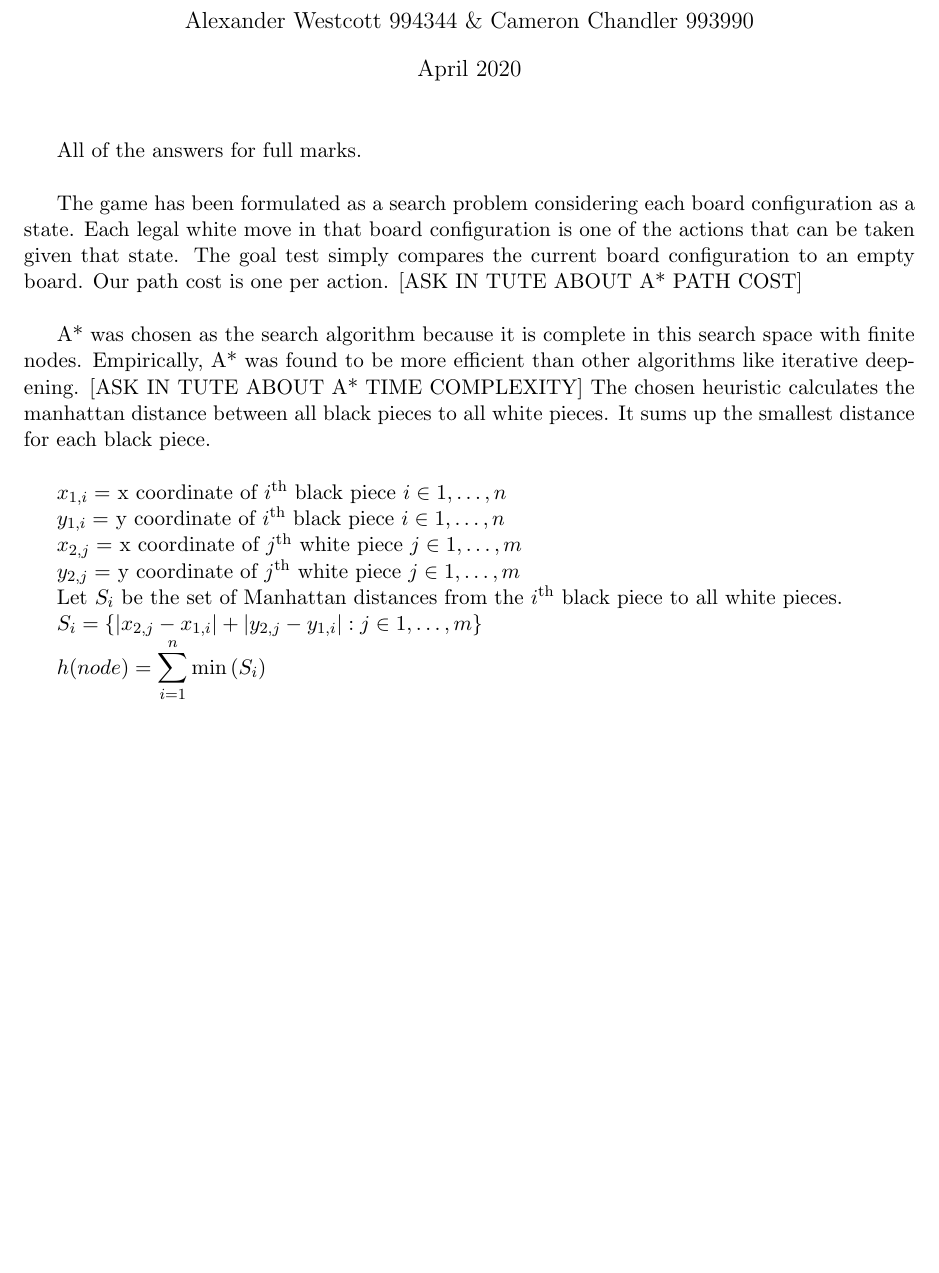
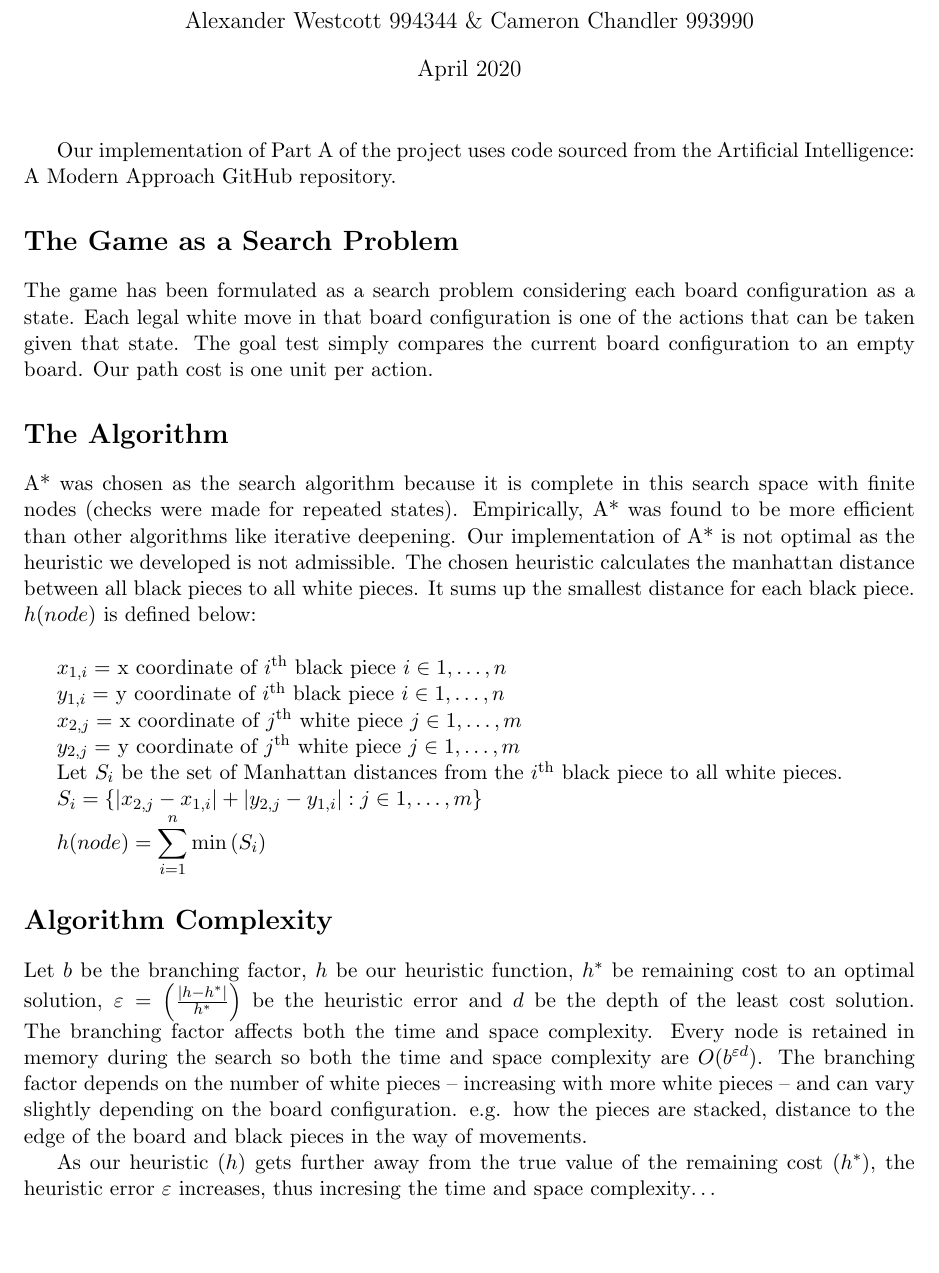
Before and after one commit to a-westcott/ai-project, a LaTeX document (part-a/report.tex): part of the page, cut so that both start at the same text, the shorter picture padded with empty space. Compiled offline with pdfLaTeX.

Commit message:
Report progress
Co-authored-by: Cameron Chandler <camchandler1@gmail.com>

```diff
--- a/part-a/report.tex
+++ b/part-a/report.tex
@@ -7,35 +7,30 @@
 \lhead{COMP30024 Project Part A Report}
 \rhead{Alexander Westcott \& Cameron Chandler}
 
-
-
 \author{Alexander Westcott 994344 \& Cameron Chandler 993990}
 \title{COMP30024 Artificial Intelligence Project Part A Report}
 \date{April 2020}
 
-
-
 \begin{document}
 \maketitle
 
-All of the answers for full marks.\newline
+Our implementation of Part A of the project uses code sourced from the
+Artificial Intelligence: A Modern Approach GitHub repository.
 
+\section*{The Game as a Search Problem}
 
 The game has been formulated as a search problem considering each board configuration as a state.
 Each legal white move in that board configuration is one of the actions that can be taken given that state.
-The goal test simply compares the current board configuration to an empty board. Our path cost is one per action.
-[ASK IN TUTE ABOUT A* PATH COST]\newline
+The goal test simply compares the current board configuration to an empty board. Our path cost is one unit per action.
 
+\section*{The Algorithm}
 
-
-A* was chosen as the search algorithm because it is complete in this search space with finite nodes.
+A* was chosen as the search algorithm because it is complete in this search space with finite nodes (checks were made for repeated states).
 Empirically, A* was found to be more efficient than other algorithms like iterative deepening.
-[ASK IN TUTE ABOUT A* TIME COMPLEXITY]
+Our implementation of A* is not optimal as the heuristic we
+developed is not admissible.
 The chosen heuristic calculates the manhattan distance between all black pieces to all white pieces.
-It sums up the smallest distance for each black piece.\newline
-
-% Shouldn't be more than 2 pages, but we can always stretch the margins if it comes to that
-
+It sums up the smallest distance for each black piece. $h(node)$ is defined below: \newline
 
 $x_{1,i} =$ x coordinate of $i^{\text{th}}$ black piece $i \in {1,\dots,n}$
 
@@ -51,4 +46,13 @@ $S_i = \left\{\left| x_{2,j} - x_{1,i}\right| + \left| y_{2,j} - y_{1,i}\right|
 
 $h(node) = \displaystyle\sum_{i=1}^n{\min\left(S_i\right)}$
 
+\section*{Algorithm Complexity}
+Let $b$ be the branching factor, $h$ be our heuristic function, $h^*$ be remaining cost to an optimal solution, $\varepsilon = \left(\frac{\left|h-h^* \right|}{h^*}\right)$ be the heuristic error and $d$ be the depth of the least cost solution.
+The branching factor affects both the time and space complexity.
+Every node is retained in memory during the search so both the time and space complexity are $O(b^{\varepsilon d})$.
+The branching factor depends on the number of white pieces -- increasing with more white pieces -- and can vary slightly depending on the board configuration.
+e.g. how the pieces are stacked, distance to the edge of the board and black pieces in the way of movements.
+
+As our heuristic $(h)$ gets further away from the true value of the remaining cost $(h^*)$, the heuristic error $\varepsilon$ increases, thus incresing the time and space complexity\dots
+
 \end{document}
```
Also changed, not shown: part-a/report.pdf.
